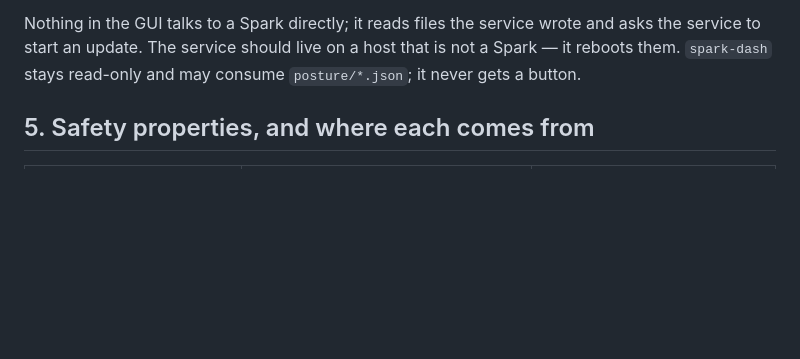
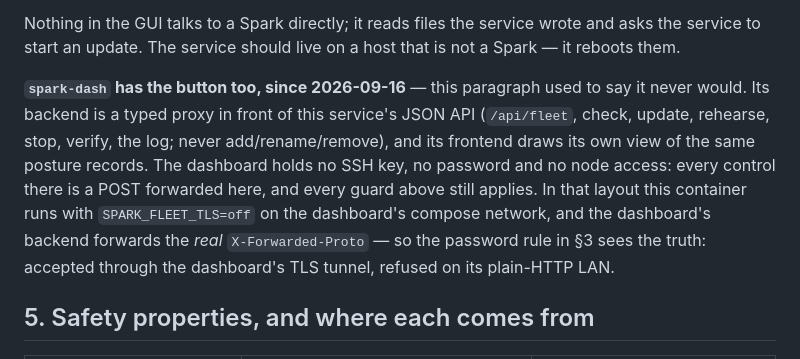
Before and after one commit to anakronox/spark-fleet-updates, a Markdown page: docs/architecture.md, the part around the change. Rendered like a GitHub page; blank space fills up the shorter version.

Commit message:
§4.6: spark-dash has the button, and what it still does not hold
Your own edit from the AK work, committed as it stood.

```diff
--- a/docs/architecture.md
+++ b/docs/architecture.md
@@ -250,8 +250,19 @@ person thinks: release names, counts, plain verbs.
 
 Nothing in the GUI talks to a Spark directly; it reads files the service
 wrote and asks the service to start an update. The service should live on a
-host that is not a Spark — it reboots them. `spark-dash` stays read-only and
-may consume `posture/*.json`; it never gets a button.
+host that is not a Spark — it reboots them.
+
+**`spark-dash` has the button too, since 2026-09-16** — this paragraph used
+to say it never would. Its backend is a typed proxy in front of this
+service's JSON API (`/api/fleet`, check, update, rehearse, stop, verify, the
+log; never add/rename/remove), and its frontend draws its own view of the
+same posture records. The dashboard holds no SSH key, no password and no
+node access: every control there is a POST forwarded here, and every guard
+above still applies. In that layout this container runs with
+`SPARK_FLEET_TLS=off` on the dashboard's compose network, and the
+dashboard's backend forwards the *real* `X-Forwarded-Proto` — so the
+password rule in §3 sees the truth: accepted through the dashboard's TLS
+tunnel, refused on its plain-HTTP LAN.
 
 ## 5. Safety properties, and where each comes from
 
```
